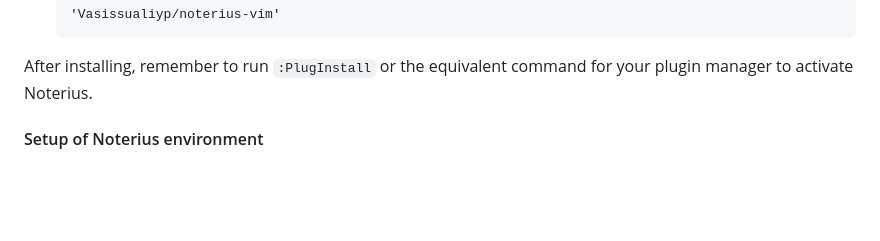
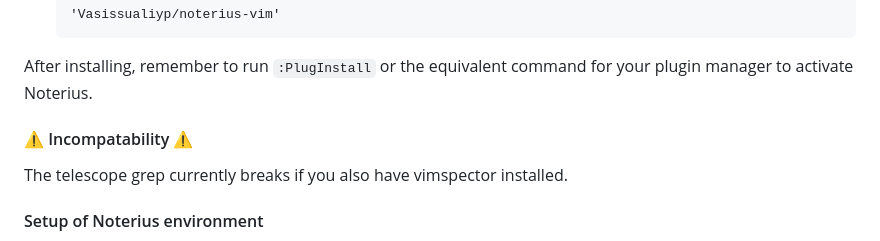
Before and after one commit to Vasissualiyp/noterius-vim, a Markdown page: README.md, the part around the change. GitHub-like rendering; blank space fills up the shorter version.

Commit message:
Added incompatability

````diff
--- a/README.md
+++ b/README.md
@@ -70,6 +70,9 @@ Noterius enhances your note-taking process in Vim/Neovim, especially for LaTeX u
    ```
 
 After installing, remember to run `:PlugInstall` or the equivalent command for your plugin manager to activate Noterius.
+
+#### ⚠️ Incompatability ⚠️
+The telescope grep currently breaks if you also have vimspector installed.
 
 #### Setup of Noterius environment
 
````
